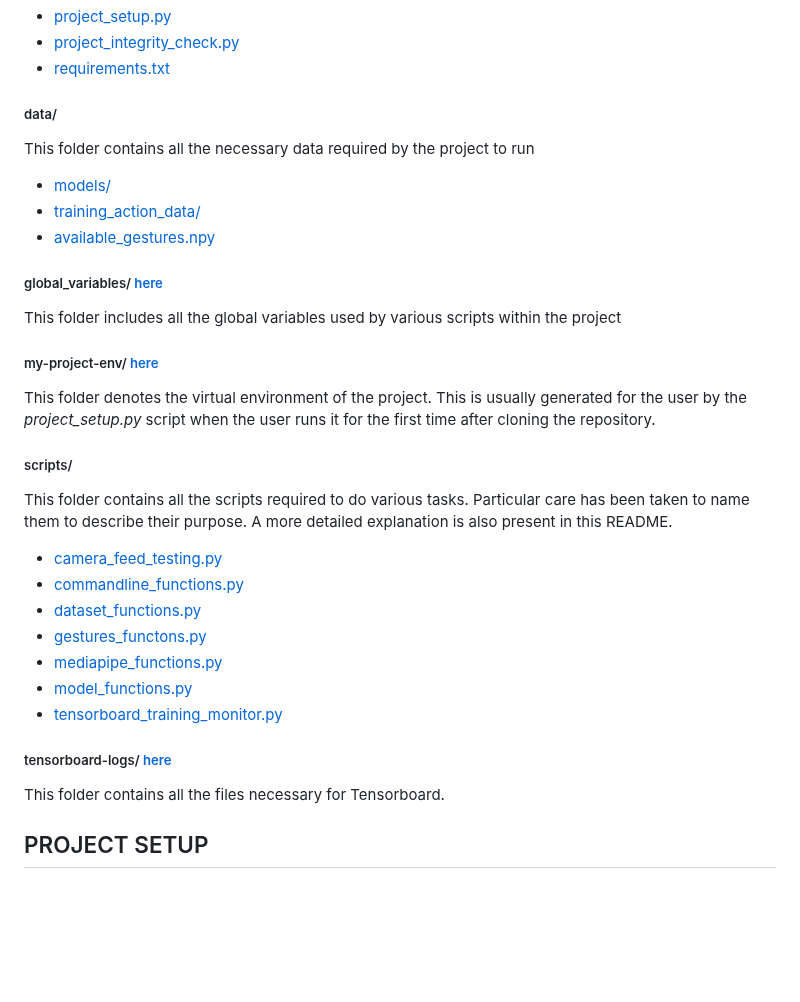
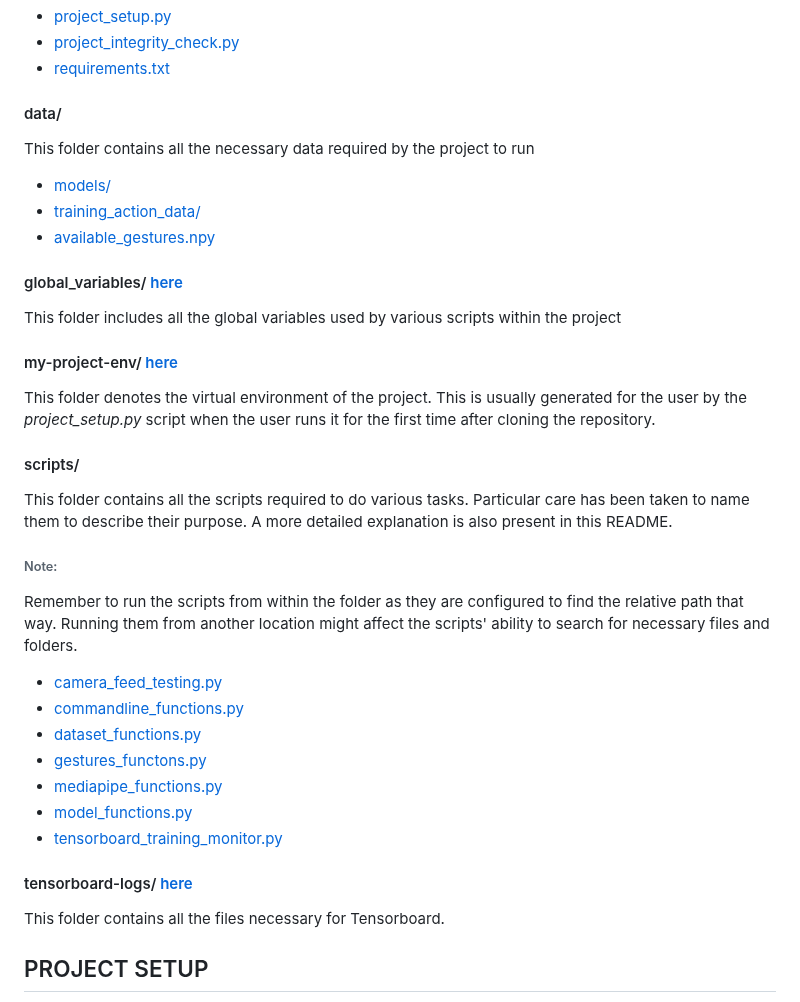
Before and after one commit to muditgarg48/gesture_based_device_control, a Markdown page: README.md, the part around the change. Rendered like a GitHub page; blank space fills up the shorter version.

Commit message:
Adding necessary disclaimer for the scripts folder

```diff
--- a/README.md
+++ b/README.md
@@ -16,7 +16,7 @@ description
 - [project_integrity_check.py](#project_integrity_checkpy)
 - [requirements.txt](#requirementstxt)
 
-##### data/
+#### data/
 
 This folder contains all the necessary data required by the project to run
 
@@ -24,17 +24,21 @@ This folder contains all the necessary data required by the project to run
 - [training_action_data/](#datatraining-action-data)
 - [available_gestures.npy](#dataavailable_gesturesnpy)
 
-##### global_variables/ [here](#global_variables)
+#### global_variables/ [here](#global_variables)
 
 This folder includes all the global variables used by various scripts within the project
 
-##### my-project-env/ [here](#my-project-env)
+#### my-project-env/ [here](#my-project-env)
 
 This folder denotes the virtual environment of the project. This is usually generated for the user by the _project_setup.py_ script when the user runs it for the first time after cloning the repository.
 
-##### scripts/
+#### scripts/
 
 This folder contains all the scripts required to do various tasks. Particular care has been taken to name them to describe their purpose. A more detailed explanation is also present in this README.
+
+###### Note:
+
+Remember to run the scripts from within the folder as they are configured to find the relative path that way. Running them from another location might affect the scripts' ability to search for necessary files and folders.
 
 - [camera_feed_testing.py](#scriptscamera_feed_testingpy)
 - [commandline_functions.py](#scriptscommandline_functionspy)
@@ -44,7 +48,7 @@ This folder contains all the scripts required to do various tasks. Particular ca
 - [model_functions.py](#scriptsmodel_functionspy)
 - [tensorboard_training_monitor.py](#scriptstensorboard_training_monitorpy)
 
-##### tensorboard-logs/ [here](#tensorboard_logs)
+#### tensorboard-logs/ [here](#tensorboard_logs)
 
 This folder contains all the files necessary for Tensorboard.
 
```
